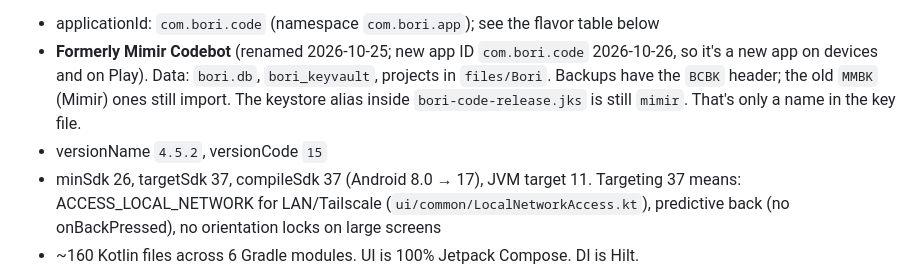
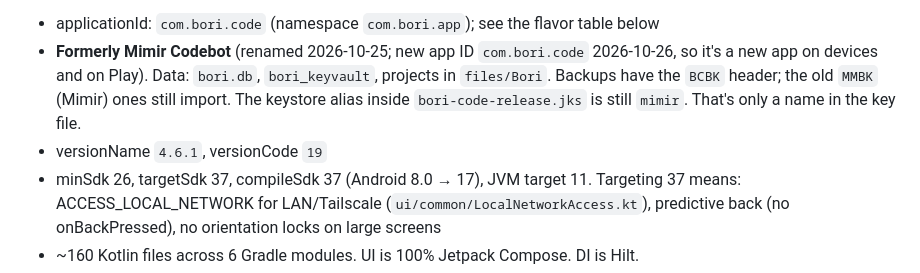
Before and after one commit to Atom0131/Bori-Code, a Markdown page: CLAUDE.md, the part around the change. Drawn GitHub-style.

```diff
--- a/CLAUDE.md
+++ b/CLAUDE.md
@@ -15,7 +15,7 @@ on-device Gemma 4 E2B/E4B via LiteRT-LM).
   new app on devices and on Play). Data: `bori.db`, `bori_keyvault`, projects in `files/Bori`. Backups
   have the `BCBK` header; the old `MMBK` (Mimir) ones still import. The keystore alias inside
   `bori-code-release.jks` is still `mimir`. That's only a name in the key file.
-- versionName `4.5.2`, versionCode `15`
+- versionName `4.6.1`, versionCode `19`
 - minSdk 26, targetSdk 37, compileSdk 37 (Android 8.0 → 17), JVM target 11. Targeting 37 means: ACCESS_LOCAL_NETWORK for LAN/Tailscale (`ui/common/LocalNetworkAccess.kt`), predictive back (no onBackPressed), no orientation locks on large screens
 - ~160 Kotlin files across 6 Gradle modules. UI is 100% Jetpack Compose. DI is Hilt.
 
```
Also changed, not shown: README.md (+2 -0 lines), docs/screenshots/device-heat-settings.png (added), docs/screenshots/settings-crystal.png (added), docs/screenshots/terminal-keyboard-autocorrect.png (added), 1 other file.
